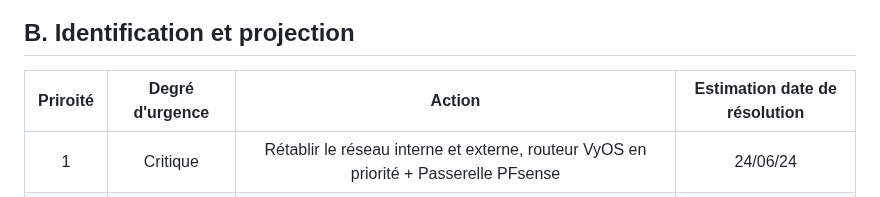
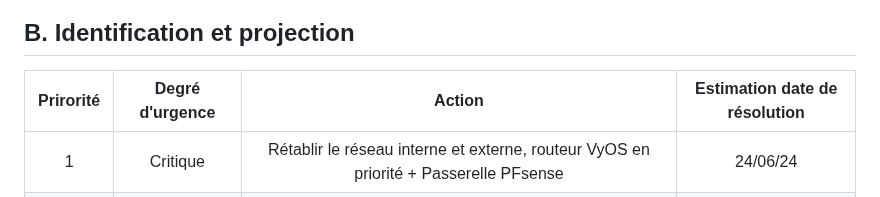
Before and after one commit to WildCodeSchool/TSSR-2402-P3-G3-BuildYourInfra-Ekoloclast, a Markdown page: S16/Rapport incident du 24.06.24.md, the part around the change. Drawn GitHub-style.

```diff
--- a/S16/Rapport incident du 24.06.24.md
+++ b/S16/Rapport incident du 24.06.24.md
@@ -21,7 +21,7 @@ _Etat du parc le 24/06/24_
 
 
 
-| Priroité | Degré d'urgence | Action | Estimation date de résolution |
+| Prirorité | Degré d'urgence | Action | Estimation date de résolution |
 |   :---------: |  :-------: | :---------: | :---------: |
 | 1 |   <font color='red'>Critique</font>    |  Rétablir le réseau interne et externe, routeur VyOS en priorité + Passerelle PFsense | 24/06/24 |
 | 2 |   Sévère    |  Remise en état du DC principal EKO-MSTR et EKO-CORE (Raid + réplication) | 25/06/24 |
```
